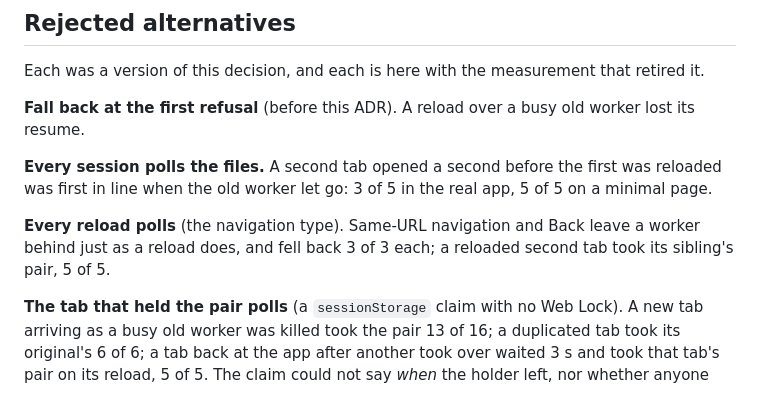
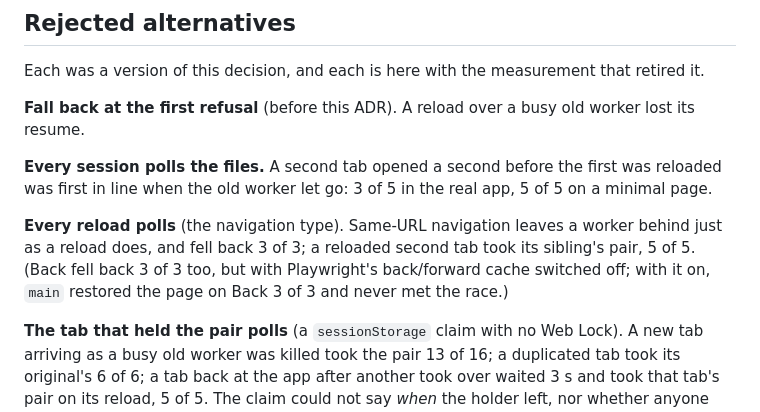
Before and after one commit to h3ll5ur7er/sphanorama, a Markdown page: docs/adr/0063-a-reload-waits-for-the-resident-spill-pair.md, the part around the change. Rendered like a GitHub page.

Commit message:
Say which Back measurement ran with the back/forward cache off
Co-Authored-By: Claude Opus 5.5 <noreply@anthropic.com>
Claude-Session: https://claude.ai/code/session_01S8JsWaSbqFmrXZHXEJoXcp

```diff
--- a/docs/adr/0063-a-reload-waits-for-the-resident-spill-pair.md
+++ b/docs/adr/0063-a-reload-waits-for-the-resident-spill-pair.md
@@ -154,9 +154,10 @@ resume.
 **Every session polls the files.** A second tab opened a second before the first was reloaded was
 first in line when the old worker let go: 3 of 5 in the real app, 5 of 5 on a minimal page.
 
-**Every reload polls** (the navigation type). Same-URL navigation and Back leave a worker behind
-just as a reload does, and fell back 3 of 3 each; a reloaded second tab took its sibling's pair,
-5 of 5.
+**Every reload polls** (the navigation type). Same-URL navigation leaves a worker behind just as a
+reload does, and fell back 3 of 3; a reloaded second tab took its sibling's pair, 5 of 5. (Back fell
+back 3 of 3 too, but with Playwright's back/forward cache switched off; with it on, `main` restored
+the page on Back 3 of 3 and never met the race.)
 
 **The tab that held the pair polls** (a `sessionStorage` claim with no Web Lock). A new tab arriving
 as a busy old worker was killed took the pair 13 of 16; a duplicated tab took its original's 6 of 6;
```
